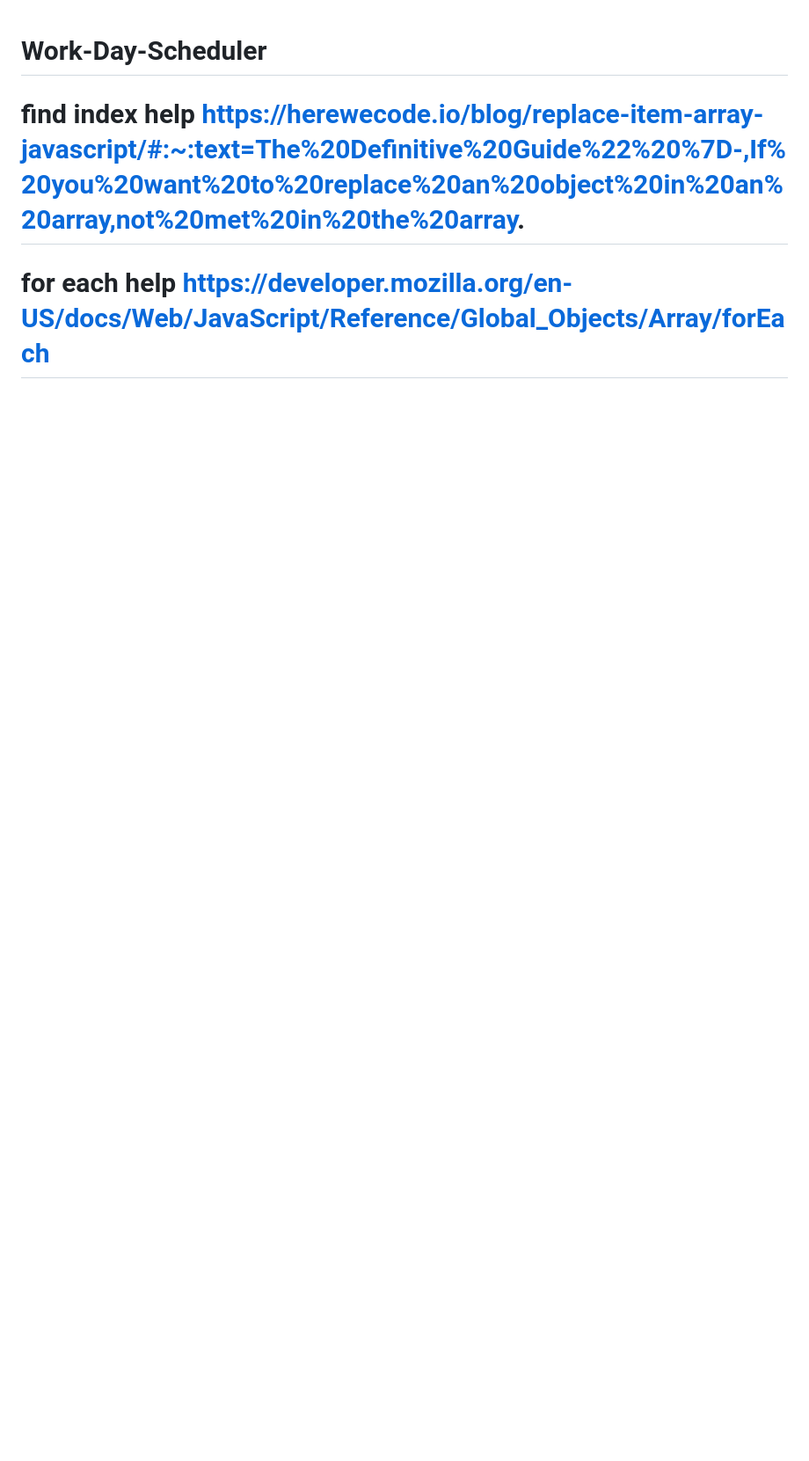
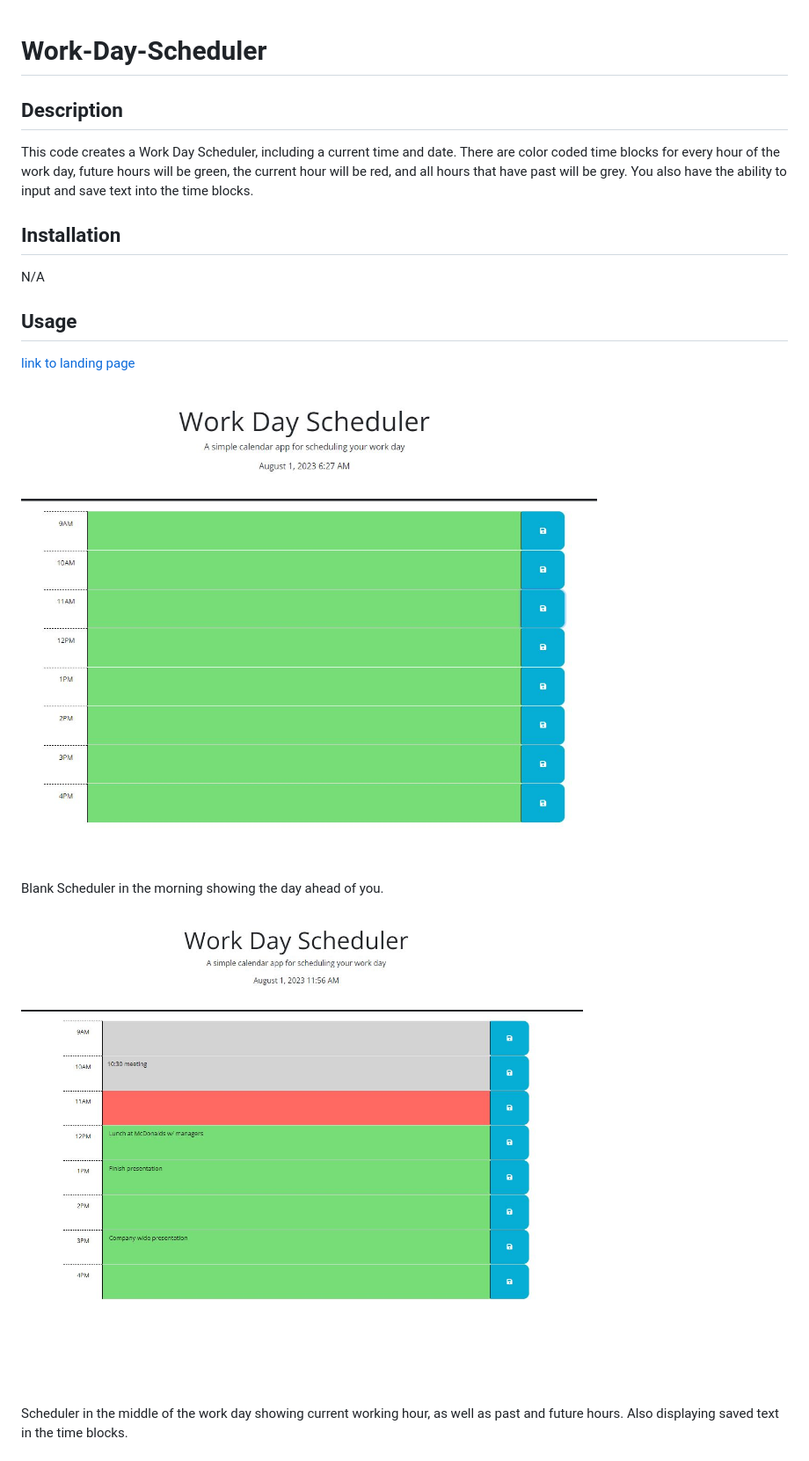
Before and after one commit to Akleynhans/Work-Day-Scheduler, a Markdown page: README.md, the part around the change printed below. Shown: that part at 88% size. Drawn GitHub-style; pictures changed too: assets/images/screenshot2.JPG (added); blank space fills up the shorter version.

Commit message:
populated Readme

```diff
--- a/README.md
+++ b/README.md
@@ -1,5 +1,21 @@
 # Work-Day-Scheduler
 
-# find index help https://herewecode.io/blog/replace-item-array-javascript/#:~:text=The%20Definitive%20Guide%22%20%7D-,If%20you%20want%20to%20replace%20an%20object%20in%20an%20array,not%20met%20in%20the%20array.
+## Description
 
-# for each help https://developer.mozilla.org/en-US/docs/Web/JavaScript/Reference/Global_Objects/Array/forEach
+This code creates a Work Day Scheduler, including a current time and date. There are color coded time blocks for every hour of the work day, future hours will be green, the current hour will be red, and all hours that have past will be grey. You also have the ability to input and save text into the time blocks.
+
+## Installation
+
+N/A
+
+## Usage
+
+[link to landing page](https://raw.githack.com/Akleynhans/Work-Day-Scheduler/main/index.html)
+
+![Blank Schedule Showing the Day Ahead of You](./assets/images/screenshot1.JPG)<br>
+Blank Scheduler in the morning showing the day ahead of you.
+
+![Scheduler in the middle of the day](./assets/images/screenshot2.JPG)<br>
+Scheduler in the middle of the work day showing current working hour, as well as past and future hours. Also displaying saved text in the time blocks.
+
+
```
Also changed, not shown: other parts of README.md (+5 -0 lines), 1 other file.
